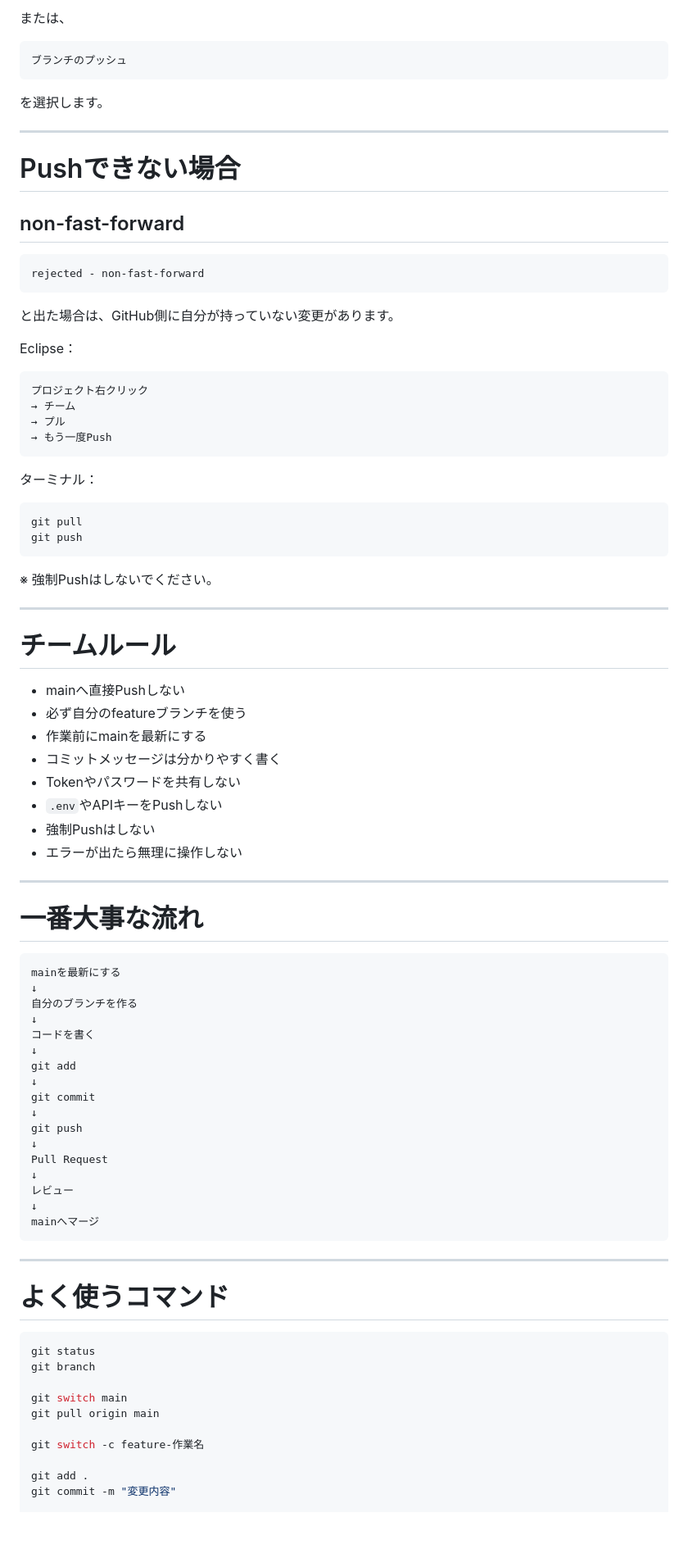
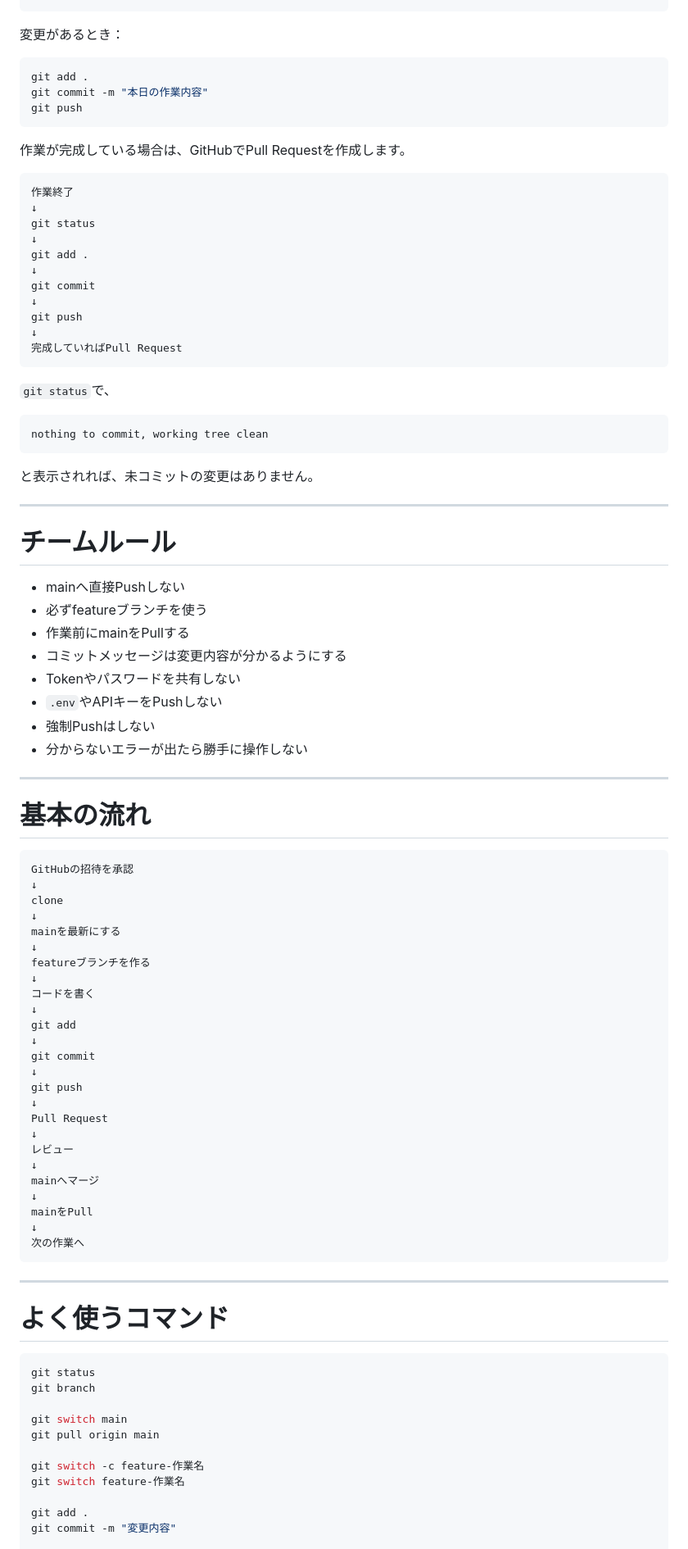
Before and after one commit to tanirup/JavaDounat, a Markdown page: README.md, the part around one of its changes. Shown at 82% size. GitHub-like rendering; blank space fills up the shorter version.

````diff
--- a/README.md
+++ b/README.md
@@ -282,64 +237,62 @@ git switch -c feature-次の作業名
 ```
 
-または、
-
-```text
-ブランチのプッシュ
-```
-
-を選択します。
-
----
-
-# Pushできない場合
-
-## non-fast-forward
-
-```text
-rejected - non-fast-forward
-```
-
-と出た場合は、GitHub側に自分が持っていない変更があります。
-
-Eclipse：
-
-```text
-プロジェクト右クリック
-→ チーム
-→ プル
-→ もう一度Push
-```
-
-ターミナル：
+変更があるとき：
 
 ```bash
-git pull
+git add .
+git commit -m "本日の作業内容"
 git push
 ```
 
-※ 強制Pushはしないでください。
+作業が完成している場合は、GitHubでPull Requestを作成します。
+
+```text
+作業終了
+↓
+git status
+↓
+git add .
+↓
+git commit
+↓
+git push
+↓
+完成していればPull Request
+```
+
+`git status`で、
+
+```text
+nothing to commit, working tree clean
+```
+
+と表示されれば、未コミットの変更はありません。
 
 ---
 
 # チームルール
 
 - mainへ直接Pushしない
-- 必ず自分のfeatureブランチを使う
-- 作業前にmainを最新にする
-- コミットメッセージは分かりやすく書く
+- 必ずfeatureブランチを使う
+- 作業前にmainをPullする
+- コミットメッセージは変更内容が分かるようにする
 - Tokenやパスワードを共有しない
 - `.env`やAPIキーをPushしない
 - 強制Pushはしない
-- エラーが出たら無理に操作しない
+- 分からないエラーが出たら勝手に操作しない
 
 ---
 
-# 一番大事な流れ
+# 基本の流れ
 
 ```text
+GitHubの招待を承認
+↓
+clone
+↓
 mainを最新にする
 ↓
-自分のブランチを作る
+featureブランチを作る
 ↓
 コードを書く
 ↓
@@ -354,6 +307,10 @@ Pull Request
 レビュー
 ↓
 mainへマージ
+↓
+mainをPull
+↓
+次の作業へ
 ```
 
 ---
@@ -368,6 +325,7 @@ git switch main
 git pull origin main
 
 git switch -c feature-作業名
+git switch feature-作業名
 
 git add .
 git commit -m "変更内容"
````
Also changed, not shown: other parts of README.md (+62 -107 lines).
